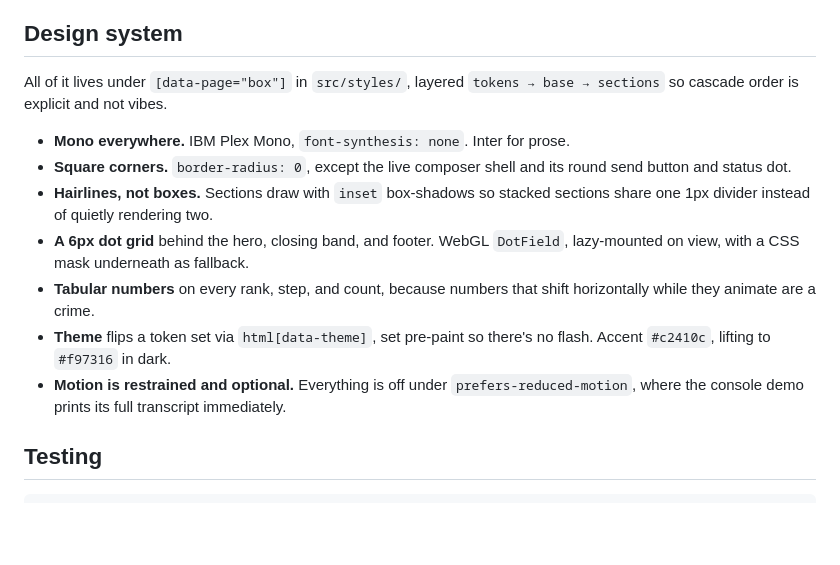
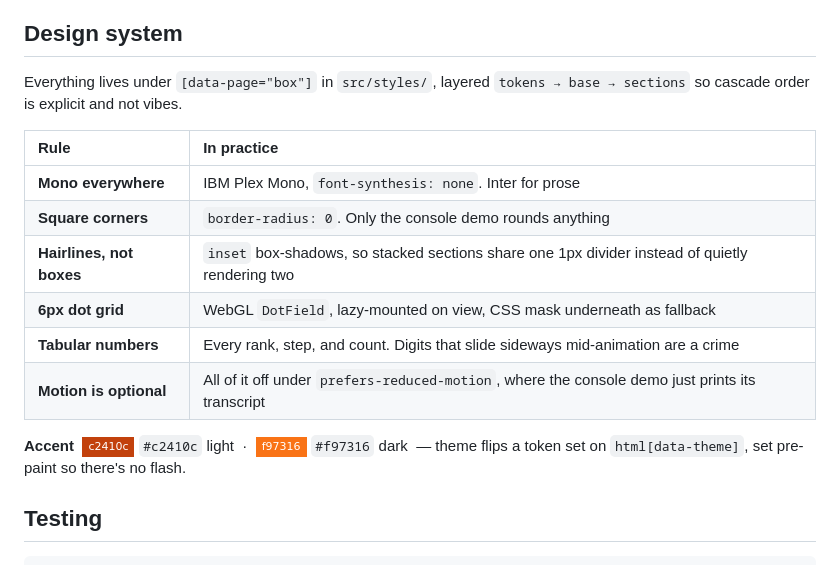
Before and after one commit to hazlijohar95/demo-marketing.page, a Markdown page: README.md, the part around the change. Rendered like a GitHub page; badges without logos; blank space fills up the shorter version.

Commit message:
Make the Design system section scannable
Seven equal-weight prose bullets read as a wall. Same rules as a
two-column table, plus rendered colour chips for the accent tokens so
the palette is visible instead of described in hex.

Also corrects the radius scope: the sandbox status dot is in
ConsoleInspector, not the composer, so the exception is the console demo
as a whole. Verified all three non-zero radii resolve to console slots.

```diff
--- a/README.md
+++ b/README.md
@@ -146,23 +146,19 @@ rather than remember.
 
 ## Design system
 
-All of it lives under `[data-page="box"]` in `src/styles/`, layered
+Everything lives under `[data-page="box"]` in `src/styles/`, layered
 `tokens → base → sections` so cascade order is explicit and not vibes.
 
-- **Mono everywhere.** IBM Plex Mono, `font-synthesis: none`. Inter for prose.
-- **Square corners.** `border-radius: 0`, except the live composer shell and
-  its round send button and status dot.
-- **Hairlines, not boxes.** Sections draw with `inset` box-shadows so stacked
-  sections share one 1px divider instead of quietly rendering two.
-- **A 6px dot grid** behind the hero, closing band, and footer. WebGL
-  `DotField`, lazy-mounted on view, with a CSS mask underneath as fallback.
-- **Tabular numbers** on every rank, step, and count, because numbers that
-  shift horizontally while they animate are a crime.
-- **Theme** flips a token set via `html[data-theme]`, set pre-paint so there's
-  no flash. Accent `#c2410c`, lifting to `#f97316` in dark.
-- **Motion is restrained and optional.** Everything is off under
-  `prefers-reduced-motion`, where the console demo prints its full transcript
-  immediately.
+| Rule | In practice |
+| :--- | :--- |
+| **Mono everywhere** | IBM Plex Mono, `font-synthesis: none`. Inter for prose |
+| **Square corners** | `border-radius: 0`. Only the console demo rounds anything |
+| **Hairlines, not boxes** | `inset` box-shadows, so stacked sections share one 1px divider instead of quietly rendering two |
+| **6px dot grid** | WebGL `DotField`, lazy-mounted on view, CSS mask underneath as fallback |
+| **Tabular numbers** | Every rank, step, and count. Digits that slide sideways mid-animation are a crime |
+| **Motion is optional** | All of it off under `prefers-reduced-motion`, where the console demo just prints its transcript |
+
+**Accent** &nbsp;![](https://img.shields.io/badge/-c2410c-c2410c?style=flat-square) `#c2410c` light &nbsp;·&nbsp; ![](https://img.shields.io/badge/-f97316-f97316?style=flat-square) `#f97316` dark &nbsp;— theme flips a token set on `html[data-theme]`, set pre-paint so there's no flash.
 
 ## Testing
 
```
